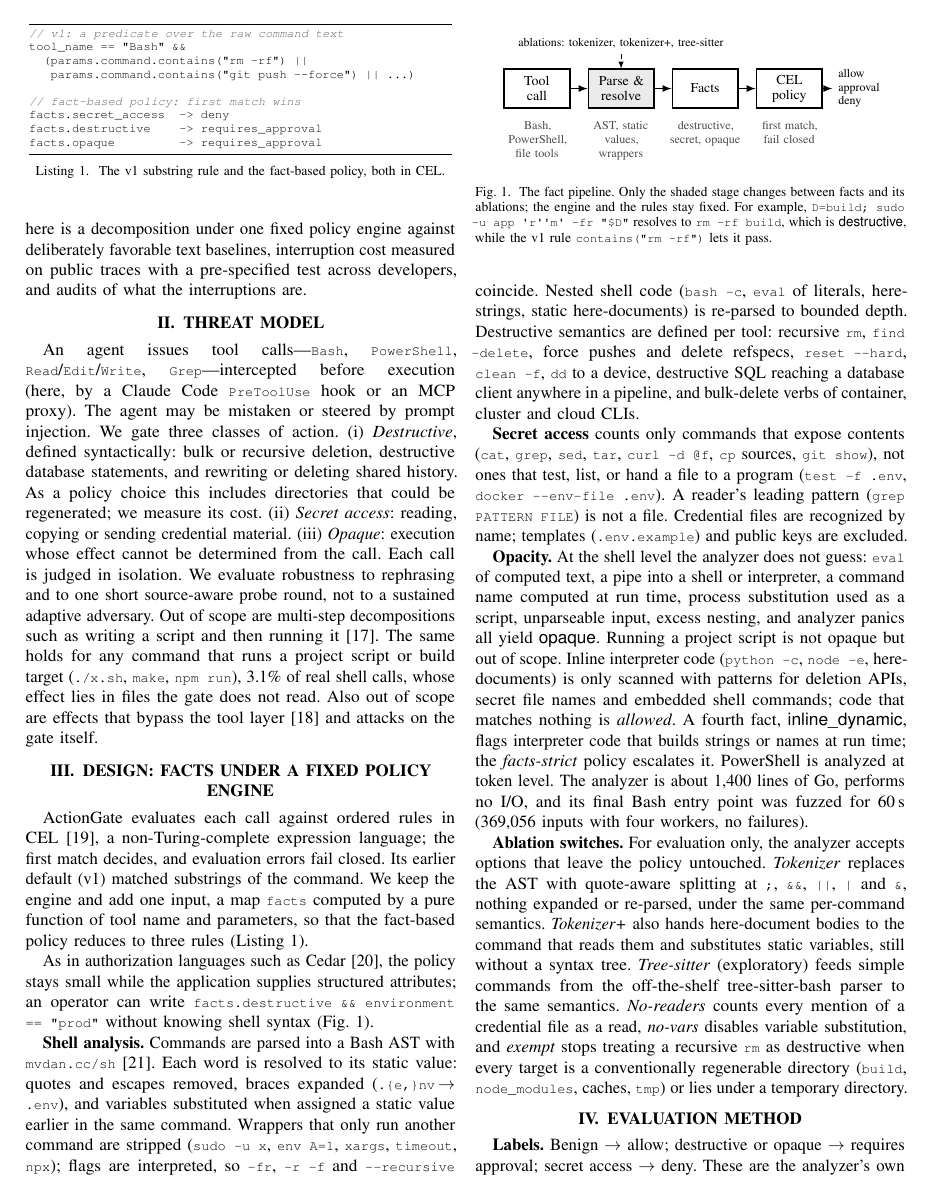
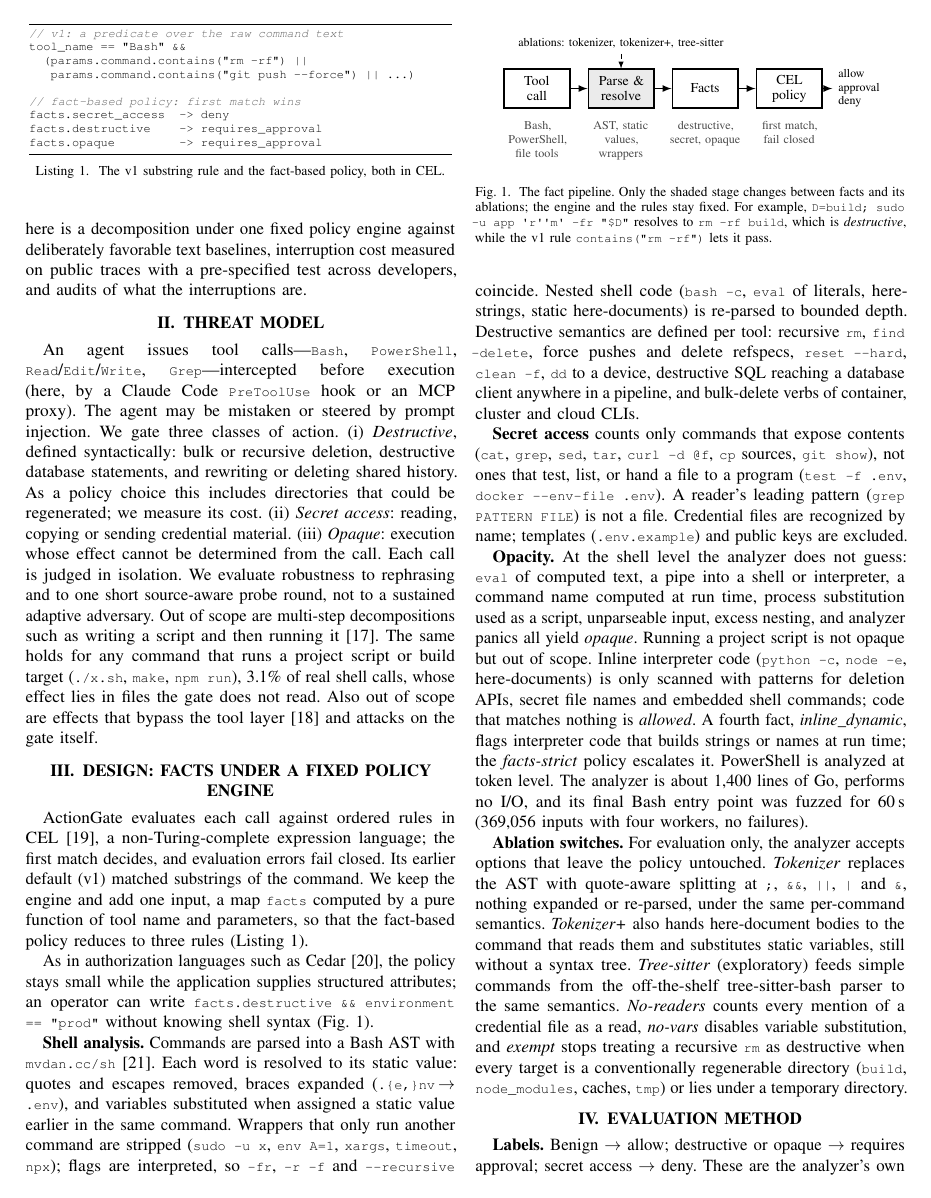
Before and after one commit to muhammadusamahoyrr/actiongate, a LaTeX paper (docs/paper/main.tex): page 2 of 9. Compiled offline with pdfLaTeX.

Commit message:
paper layout 2/4: fact names in italic instead of sans-serif
\fact used \textsf, so fact names (destructive, opaque, inline_dynamic)
appeared in a sans-serif face inside serif text; they are now italic like
the paper's other terms.

Co-Authored-By: Claude Opus 5.5 <noreply@anthropic.com>

```diff
--- a/docs/paper/main.tex
+++ b/docs/paper/main.tex
@@ -24,7 +24,7 @@
 % Inline code one size step below the surrounding text, so it matches body
 % text, captions and footnotes alike (a fixed \small enlarged it in captions).
 \newcommand{\cmd}[1]{\texttt{\smaller #1}}
-\newcommand{\fact}[1]{\textsf{#1}}
+\newcommand{\fact}[1]{\textit{#1}}  % fact names, italic like other terms
 
 % Bold section headings (IEEEtran's default is regular small caps).
 \makeatletter
```
Also changed, not shown: docs/paper/main.pdf.
